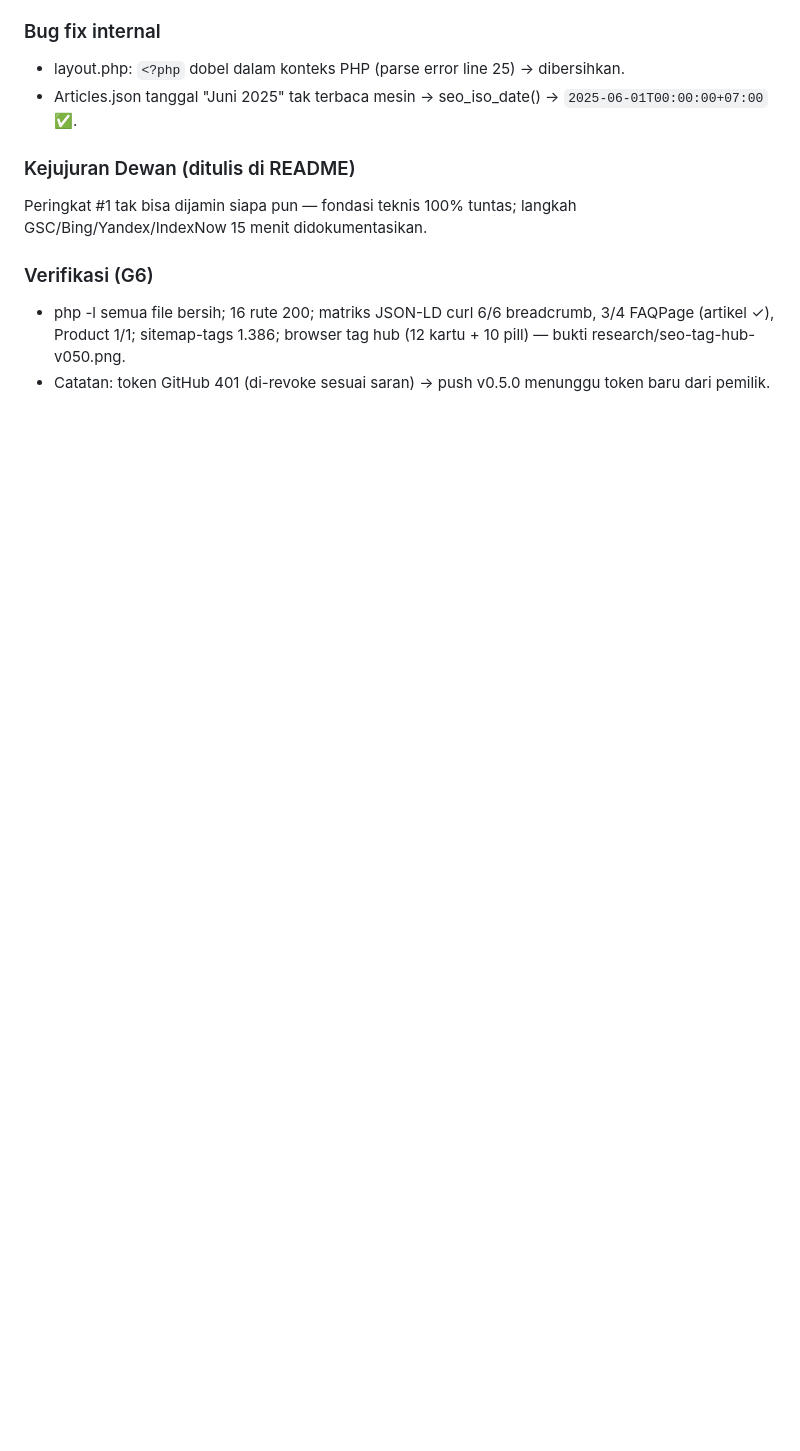
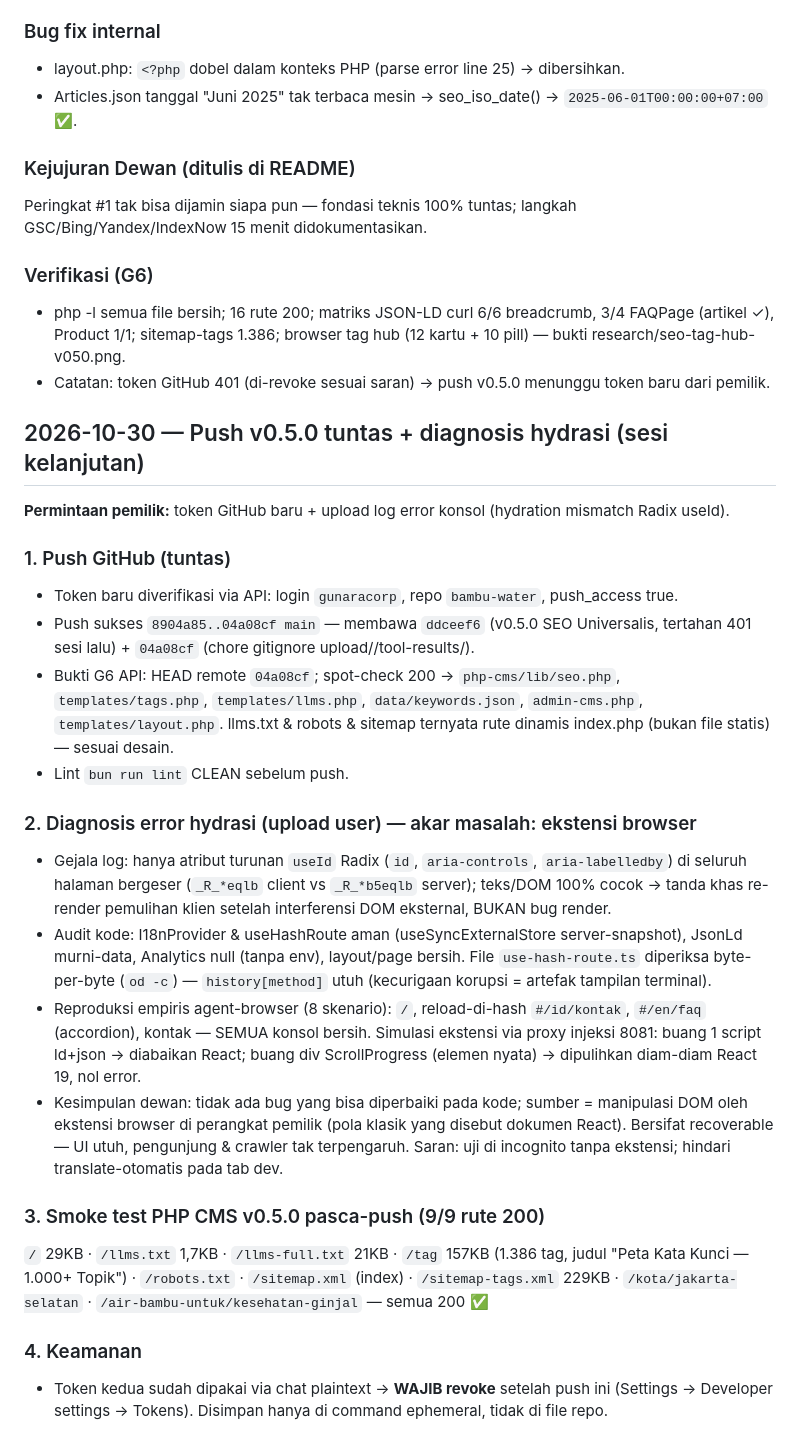
Before and after one commit to gunaracorp/bambu-water, a Markdown page: worklog.md, the part around the change. Drawn GitHub-style; blank space fills up the shorter version.

Commit message:
docs(state): push v0.5.0 terverifikasi 04a08cf + diagnosis hydrasi (ekstensi browser, 8 skenario bersih)

```diff
--- a/worklog.md
+++ b/worklog.md
@@ -246,3 +246,24 @@ Peringkat #1 tak bisa dijamin siapa pun — fondasi teknis 100% tuntas; langkah
 ### Verifikasi (G6)
 - php -l semua file bersih; 16 rute 200; matriks JSON-LD curl 6/6 breadcrumb, 3/4 FAQPage (artikel ✓), Product 1/1; sitemap-tags 1.386; browser tag hub (12 kartu + 10 pill) — bukti research/seo-tag-hub-v050.png.
 - Catatan: token GitHub 401 (di-revoke sesuai saran) → push v0.5.0 menunggu token baru dari pemilik.
+
+## 2026-10-30 — Push v0.5.0 tuntas + diagnosis hydrasi (sesi kelanjutan)
+**Permintaan pemilik:** token GitHub baru + upload log error konsol (hydration mismatch Radix useId).
+
+### 1. Push GitHub (tuntas)
+- Token baru diverifikasi via API: login `gunaracorp`, repo `bambu-water`, push_access true.
+- Push sukses `8904a85..04a08cf main` — membawa `ddceef6` (v0.5.0 SEO Universalis, tertahan 401 sesi lalu) + `04a08cf` (chore gitignore upload//tool-results/).
+- Bukti G6 API: HEAD remote `04a08cf`; spot-check 200 → `php-cms/lib/seo.php`, `templates/tags.php`, `templates/llms.php`, `data/keywords.json`, `admin-cms.php`, `templates/layout.php`. llms.txt & robots & sitemap ternyata rute dinamis index.php (bukan file statis) — sesuai desain.
+- Lint `bun run lint` CLEAN sebelum push.
+
+### 2. Diagnosis error hydrasi (upload user) — akar masalah: ekstensi browser
+- Gejala log: hanya atribut turunan `useId` Radix (`id`, `aria-controls`, `aria-labelledby`) di seluruh halaman bergeser (`_R_*eqlb` client vs `_R_*b5eqlb` server); teks/DOM 100% cocok → tanda khas re-render pemulihan klien setelah interferensi DOM eksternal, BUKAN bug render.
+- Audit kode: I18nProvider & useHashRoute aman (useSyncExternalStore server-snapshot), JsonLd murni-data, Analytics null (tanpa env), layout/page bersih. File `use-hash-route.ts` diperiksa byte-per-byte (`od -c`) — `history[method]` utuh (kecurigaan korupsi = artefak tampilan terminal).
+- Reproduksi empiris agent-browser (8 skenario): `/`, reload-di-hash `#/id/kontak`, `#/en/faq` (accordion), kontak — SEMUA konsol bersih. Simulasi ekstensi via proxy injeksi 8081: buang 1 script ld+json → diabaikan React; buang div ScrollProgress (elemen nyata) → dipulihkan diam-diam React 19, nol error.
+- Kesimpulan dewan: tidak ada bug yang bisa diperbaiki pada kode; sumber = manipulasi DOM oleh ekstensi browser di perangkat pemilik (pola klasik yang disebut dokumen React). Bersifat recoverable — UI utuh, pengunjung & crawler tak terpengaruh. Saran: uji di incognito tanpa ekstensi; hindari translate-otomatis pada tab dev.
+
+### 3. Smoke test PHP CMS v0.5.0 pasca-push (9/9 rute 200)
+`/` 29KB · `/llms.txt` 1,7KB · `/llms-full.txt` 21KB · `/tag` 157KB (1.386 tag, judul "Peta Kata Kunci — 1.000+ Topik") · `/robots.txt` · `/sitemap.xml` (index) · `/sitemap-tags.xml` 229KB · `/kota/jakarta-selatan` · `/air-bambu-untuk/kesehatan-ginjal` — semua 200 ✅
+
+### 4. Keamanan
+- Token kedua sudah dipakai via chat plaintext → **WAJIB revoke** setelah push ini (Settings → Developer settings → Tokens). Disimpan hanya di command ephemeral, tidak di file repo.
```
Also changed, not shown: STATE.md (+2 -2 lines).
